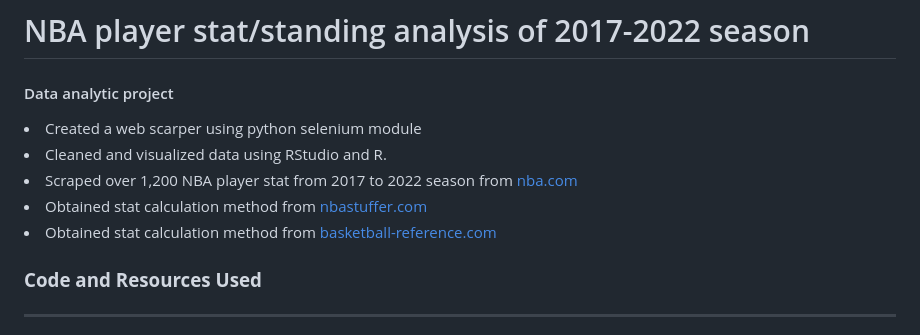
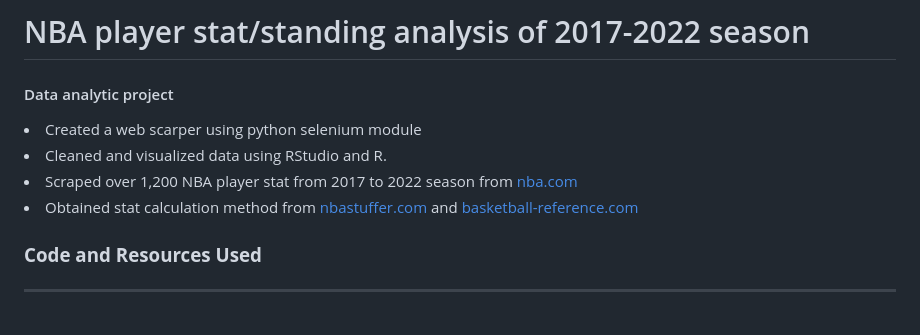
Before and after one commit to jimvic37/nba_data_analysis, a Markdown page: README.md, the part around the change. GitHub-like rendering.

```diff
--- a/README.md
+++ b/README.md
@@ -3,8 +3,7 @@
 <li>Created a web scarper using python selenium module</li>
 <li>Cleaned and visualized data using RStudio and R.</li>
 <li>Scraped over 1,200 NBA player stat from 2017 to 2022 season from <a href="https://nba.com/"> nba.com</a></li>
-<li>Obtained stat calculation method from <a href="https://www.nbastuffer.com/"> nbastuffer.com</a></li>
-<li>Obtained stat calculation method from <a href="https://www.basketball-reference.com/"> basketball-reference.com</a></li>
+<li>Obtained stat calculation method from <a href="https://www.nbastuffer.com/"> nbastuffer.com</a> and <a href="https://www.basketball-reference.com/"> basketball-reference.com</a></li>
 
 <h3><b> Code and Resources Used</b></h3>
 <hr>
```
